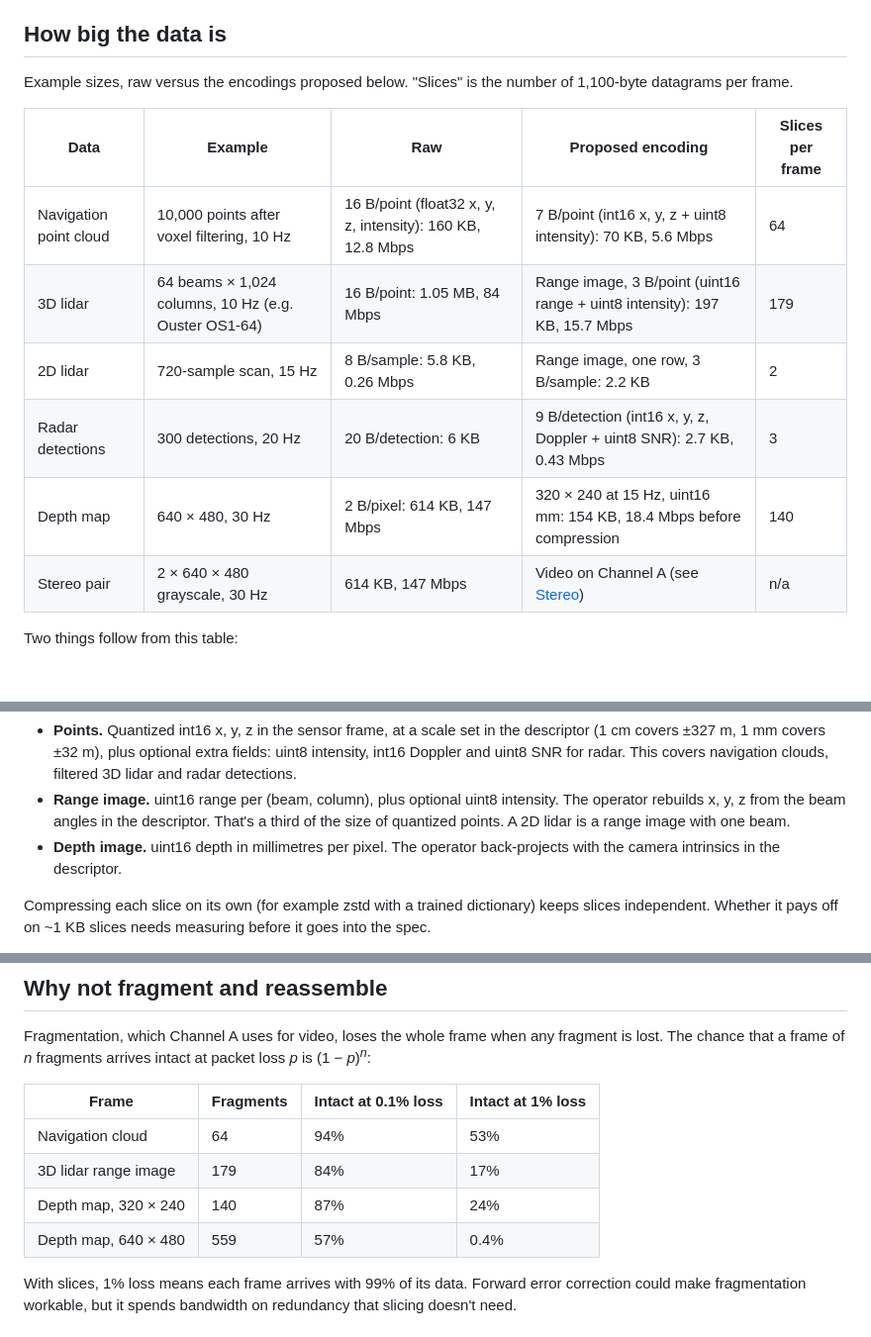
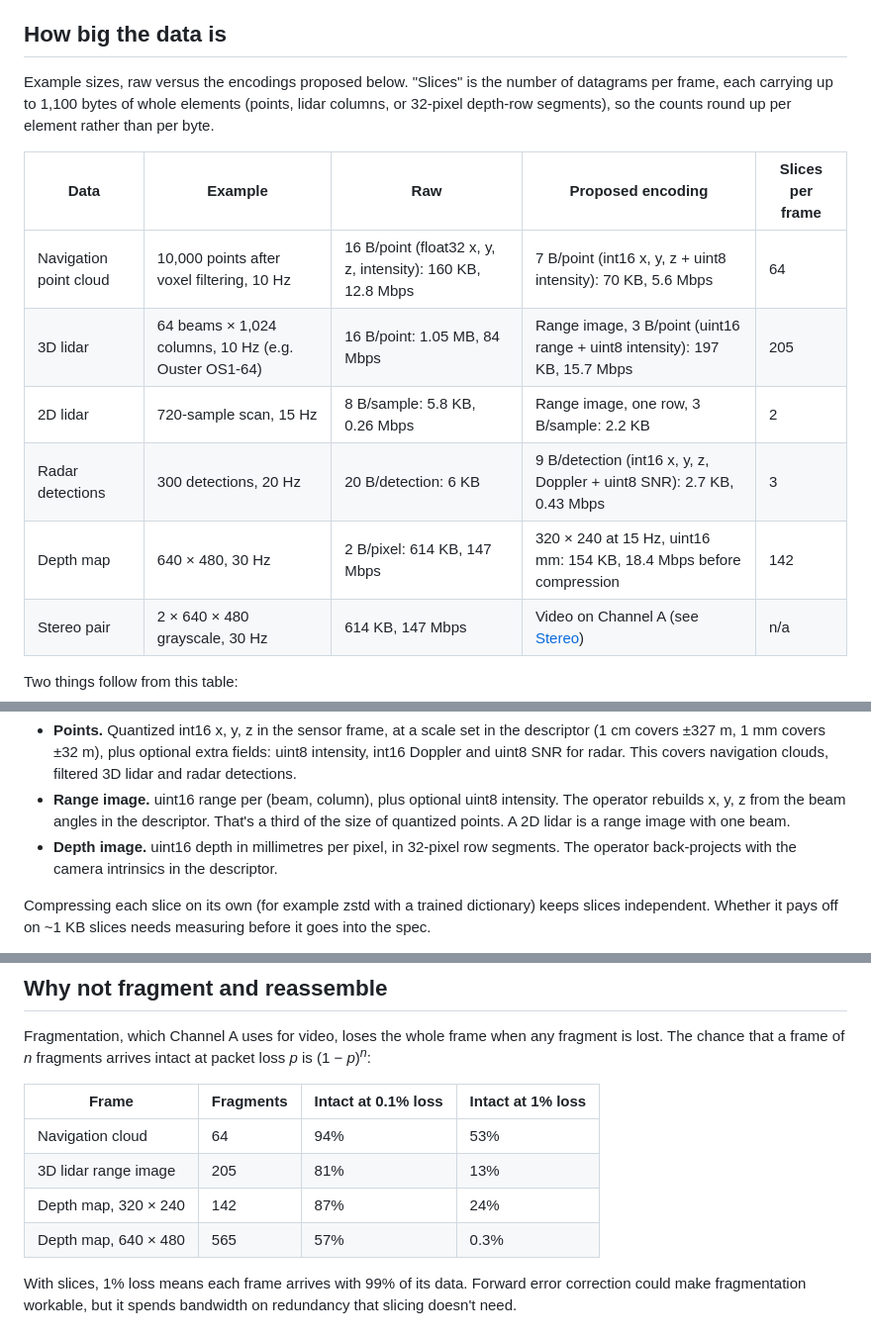
Before and after one commit to spinworks-tech/robotele, a Markdown page: docs/13-large-sensor-payloads.md, 3 parts joined by grey strips. Shown at 99% size. GitHub-like rendering; blank space fills up the shorter version.

Commit message:
docs: correct doc 13 slice counts for whole-element slices
Slices carry whole elements, so counts round up per element: 205 slices
for a 64-beam lidar frame (not 179), 142 and 565 for the depth maps.
Depth slices interleave 32-pixel row segments, since a 640-pixel row
doesn't fit one slice. The loss table is updated to match.

Co-Authored-By: Claude Opus 5.5 <noreply@anthropic.com>

```diff
--- a/docs/13-large-sensor-payloads.md
+++ b/docs/13-large-sensor-payloads.md
@@ -49,15 +49,17 @@ application layer, as below.
 ## How big the data is
 
 Example sizes, raw versus the encodings proposed below. "Slices" is the
-number of 1,100-byte datagrams per frame.
+number of datagrams per frame, each carrying up to 1,100 bytes of whole
+elements (points, lidar columns, or 32-pixel depth-row segments), so the
+counts round up per element rather than per byte.
 
 | Data | Example | Raw | Proposed encoding | Slices per frame |
 | --- | --- | --- | --- | --- |
 | Navigation point cloud | 10,000 points after voxel filtering, 10 Hz | 16 B/point (float32 x, y, z, intensity): 160 KB, 12.8 Mbps | 7 B/point (int16 x, y, z + uint8 intensity): 70 KB, 5.6 Mbps | 64 |
-| 3D lidar | 64 beams × 1,024 columns, 10 Hz (e.g. Ouster OS1-64) | 16 B/point: 1.05 MB, 84 Mbps | Range image, 3 B/point (uint16 range + uint8 intensity): 197 KB, 15.7 Mbps | 179 |
+| 3D lidar | 64 beams × 1,024 columns, 10 Hz (e.g. Ouster OS1-64) | 16 B/point: 1.05 MB, 84 Mbps | Range image, 3 B/point (uint16 range + uint8 intensity): 197 KB, 15.7 Mbps | 205 |
 | 2D lidar | 720-sample scan, 15 Hz | 8 B/sample: 5.8 KB, 0.26 Mbps | Range image, one row, 3 B/sample: 2.2 KB | 2 |
 | Radar detections | 300 detections, 20 Hz | 20 B/detection: 6 KB | 9 B/detection (int16 x, y, z, Doppler + uint8 SNR): 2.7 KB, 0.43 Mbps | 3 |
-| Depth map | 640 × 480, 30 Hz | 2 B/pixel: 614 KB, 147 Mbps | 320 × 240 at 15 Hz, uint16 mm: 154 KB, 18.4 Mbps before compression | 140 |
+| Depth map | 640 × 480, 30 Hz | 2 B/pixel: 614 KB, 147 Mbps | 320 × 240 at 15 Hz, uint16 mm: 154 KB, 18.4 Mbps before compression | 142 |
 | Stereo pair | 2 × 640 × 480 grayscale, 30 Hz | 614 KB, 147 Mbps | Video on Channel A (see [Stereo](#stereo-vision)) | n/a |
 
 Two things follow from this table:
@@ -132,8 +134,9 @@ bigger packets.
   intensity. The operator rebuilds x, y, z from the beam angles in the
   descriptor. That's a third of the size of quantized points. A 2D lidar is a
   range image with one beam.
-- **Depth image.** uint16 depth in millimetres per pixel. The operator
-  back-projects with the camera intrinsics in the descriptor.
+- **Depth image.** uint16 depth in millimetres per pixel, in 32-pixel row
+  segments. The operator back-projects with the camera intrinsics in the
+  descriptor.
 
 Compressing each slice on its own (for example zstd with a trained
 dictionary) keeps slices independent. Whether it pays off on ~1 KB slices
@@ -242,9 +245,9 @@ packet loss *p* is (1 − *p*)<sup>*n*</sup>:
 | Frame | Fragments | Intact at 0.1% loss | Intact at 1% loss |
 | --- | --- | --- | --- |
 | Navigation cloud | 64 | 94% | 53% |
-| 3D lidar range image | 179 | 84% | 17% |
-| Depth map, 320 × 240 | 140 | 87% | 24% |
-| Depth map, 640 × 480 | 559 | 57% | 0.4% |
+| 3D lidar range image | 205 | 81% | 13% |
+| Depth map, 320 × 240 | 142 | 87% | 24% |
+| Depth map, 640 × 480 | 565 | 57% | 0.3% |
 
 With slices, 1% loss means each frame arrives with 99% of its data. Forward
 error correction could make fragmentation workable, but it spends bandwidth on
```
Also changed, not shown: other parts of docs/13-large-sensor-payloads.md (+2 -2 lines).
